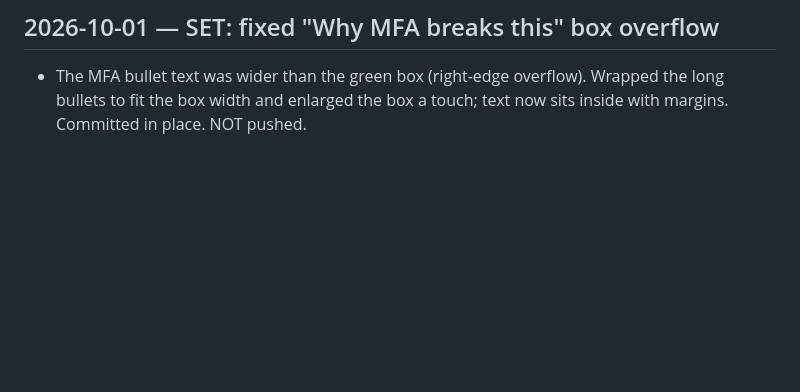
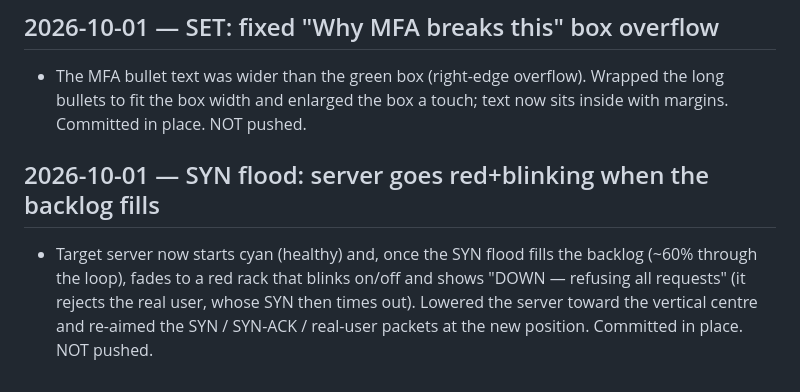
Before and after one commit to Ebrahim-Qareen/ceh-diploma, a Markdown page: DECISIONS.md, the part around the change. GitHub-like rendering; blank space fills up the shorter version.

Commit message:
Session 9: SYN flood server turns red+blinking when backlog fills; lowered + re-aimed packets
Co-Authored-By: Claude Opus 4.8 <noreply@anthropic.com>
Claude-Session: https://claude.ai/code/session_01SkdubvARYqfCLk8gv5K8G2

```diff
--- a/DECISIONS.md
+++ b/DECISIONS.md
@@ -349,3 +349,6 @@ Instructor review of the live page; fixed in the generators and rebuilt in place
 
 ## 2026-10-01 — SET: fixed "Why MFA breaks this" box overflow
 - The MFA bullet text was wider than the green box (right-edge overflow). Wrapped the long bullets to fit the box width and enlarged the box a touch; text now sits inside with margins. Committed in place. NOT pushed.
+
+## 2026-10-01 — SYN flood: server goes red+blinking when the backlog fills
+- Target server now starts cyan (healthy) and, once the SYN flood fills the backlog (~60% through the loop), fades to a red rack that blinks on/off and shows "DOWN — refusing all requests" (it rejects the real user, whose SYN then times out). Lowered the server toward the vertical centre and re-aimed the SYN / SYN-ACK / real-user packets at the new position. Committed in place. NOT pushed.
```
